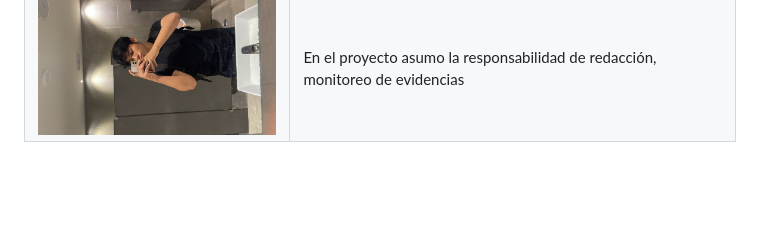
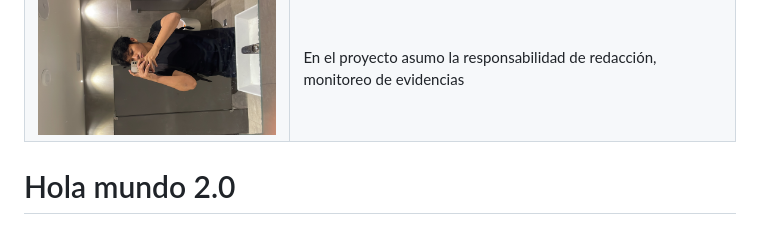
Before and after one commit to David-Alcocer/Equipo-6-Fundamentos-De-Software, a Markdown page: README.md, the part around the change. Rendered like a GitHub page; blank space fills up the shorter version.

Commit message:
Hola mundo again

```diff
--- a/README.md
+++ b/README.md
@@ -48,3 +48,5 @@ Repository about Software Fundament
 |![Leo](Imagenes/leo.jpg)| En el equipo asumo la responsabilidad de scrum master, product owner y lider de equipo, resolviendo la mayor parte de los blockers del equipo |
 |![Javier](Imagenes/Javier.jpeg)| Durante el trabajo del equipo me encargo de la organizacion del repositorio, ayudo en la parte creativa asi como tambien del desarrollo de artefactos. |
 |![Salazarbru](Imagenes/Rodrigo.JPG)| En el proyecto asumo la responsabilidad de redacción, monitoreo de evidencias |
+
+# Hola mundo 2.0
```
